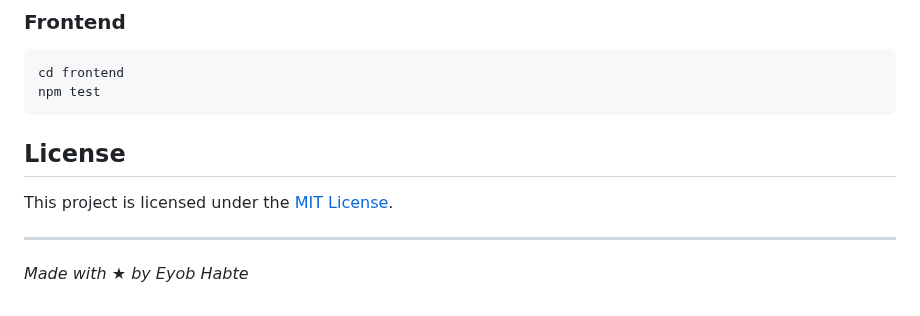
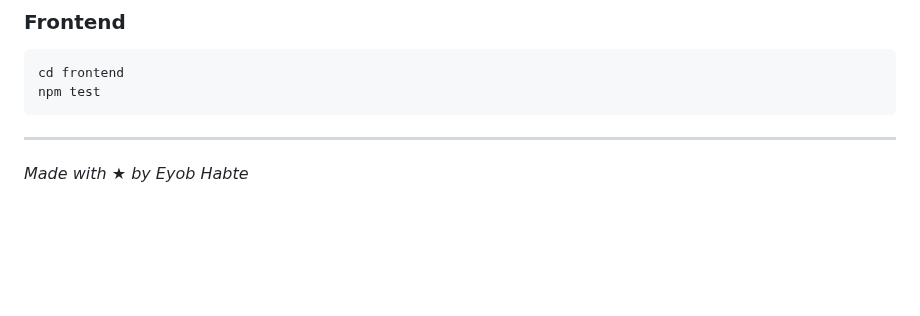
Before and after one commit to EyobHabte/saint-marys-credit-system, a Markdown page: README.md, the part around the change. Rendered like a GitHub page; blank space fills up the shorter version.

````diff
--- a/README.md
+++ b/README.md
@@ -113,9 +113,6 @@ npm test
 ```
 
 
-## License
-This project is licensed under the [MIT License](LICENSE).
-
 ---
 
 *Made with ★ by Eyob Habte*
````
